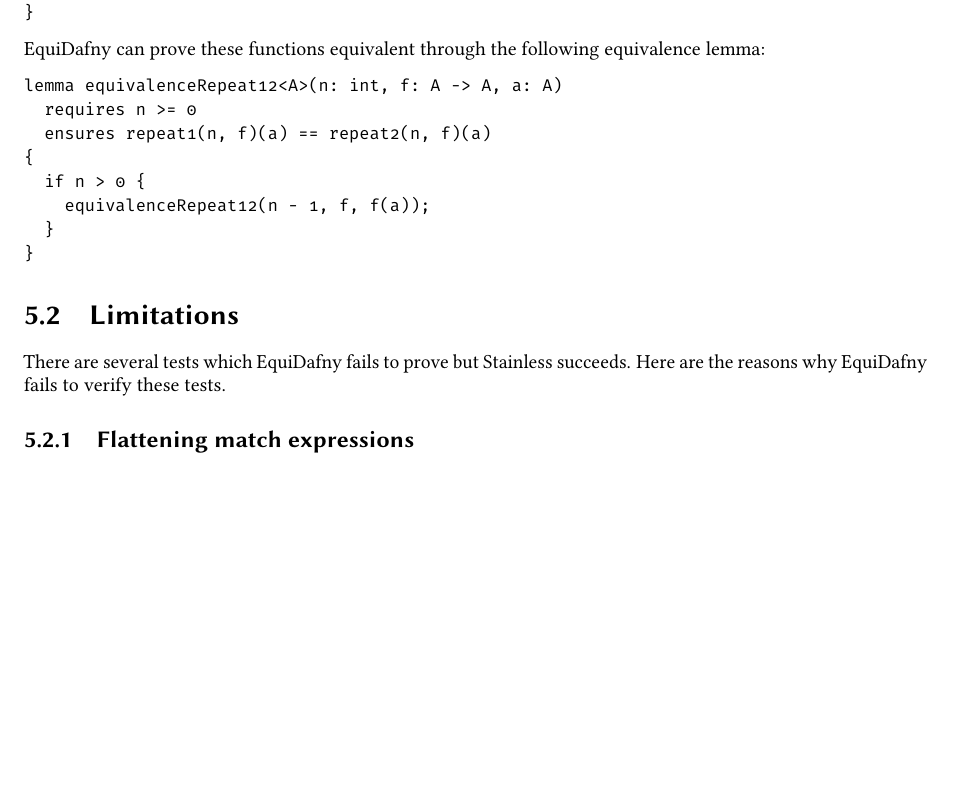
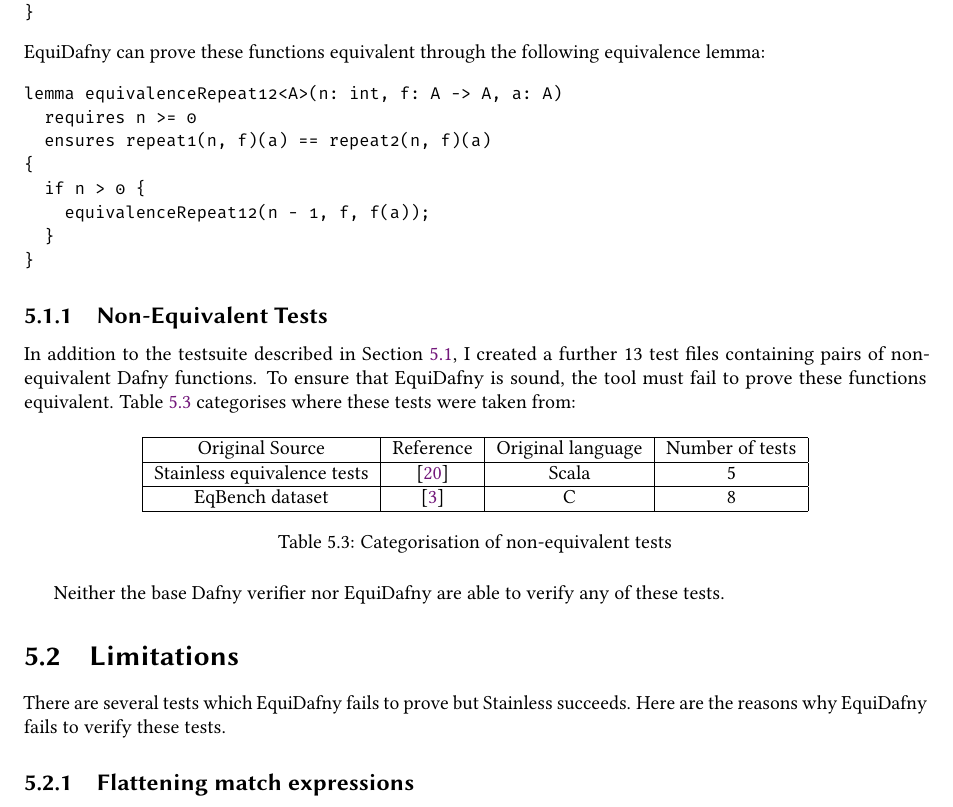
Before and after one commit to NVictor2004/equidafny, a LaTeX thesis (report/main.tex, which reads report/evaluation.tex): part of page 37 of 47, cut so that both start at the same text, the shorter picture padded with empty space. Compiled offline with pdfLaTeX.

Commit message:
feat: Written section on non-equivalent tests

```diff
--- a/report/evaluation.tex
+++ b/report/evaluation.tex
@@ -80,6 +80,27 @@
 }
 \end{dafny}
 %
+
+\subsection{Non-Equivalent Tests}
+
+In addition to the testsuite described in \Cref{sec:benchmark-comparison}, I created a further 13 test files containing pairs of non-equivalent Dafny functions. To ensure that EquiDafny is sound, the tool must fail to prove these functions equivalent. \Cref{tbl:non-equivalent-categorisation} categorises where these tests were taken from:
+
+\begin{table}[ht]
+  \centering
+  \begin{tabular}{|c|c|c|c|}
+    \hline
+    Original Source & Reference & Original language & Number of tests \\
+    \hline
+    Stainless equivalence tests & \parencite{StainlessFrontendsBenchmarks} & Scala & 5 \\
+    \hline
+    EqBench dataset & \parencite{badihiEqBenchDatasetEquivalent2021} & C & 8 \\
+    \hline
+  \end{tabular}
+  \caption{Categorisation of non-equivalent tests}
+  \label{tbl:non-equivalent-categorisation}
+\end{table}
+
+Neither the base Dafny verifier nor EquiDafny are able to verify any of these tests.
 
 \section{Limitations}\label{sec:eval-limitations}
 
```
Also changed, not shown: report/evaluation.tex (2 more changed lines).
